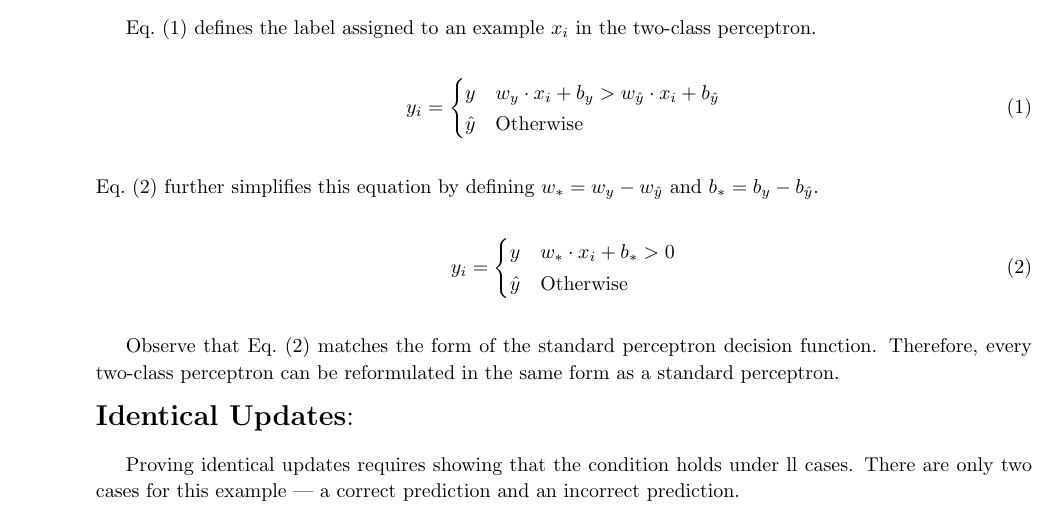
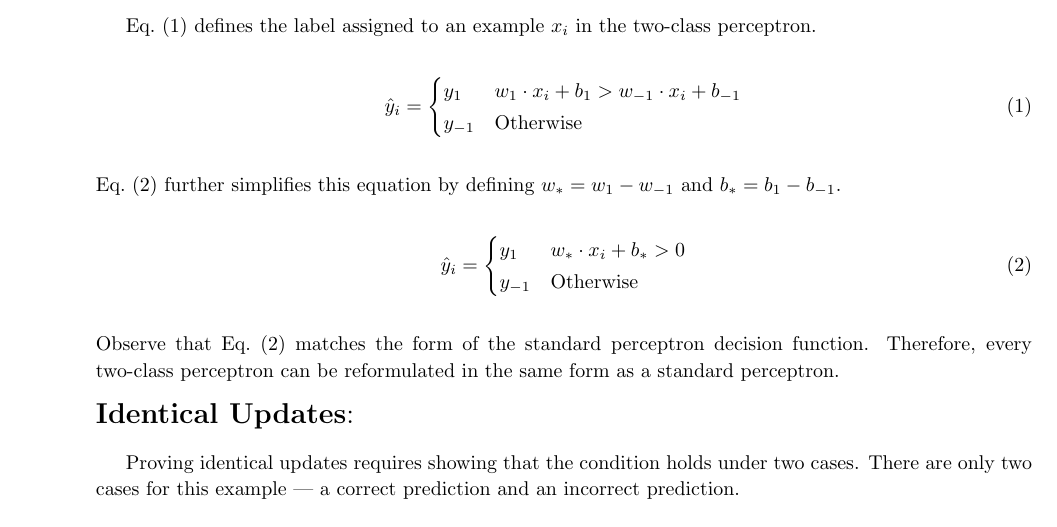
Before and after one commit to ZaydH/cis572, a LaTeX problem sheet (hw/hw03/hw03.tex, which reads hw/hw03/p04.tex): part of page 10 of 11, cut so that both start at the same text. Compiled offline with pdfLaTeX.

Commit message:
HW3: Draft of problem #4

```diff
--- a/hw/hw03/p04.tex
+++ b/hw/hw03/p04.tex
@@ -10,6 +10,9 @@
 
   Prove that the standard perceptron is equivalent to the multiclass perceptron when there are only 2~classes. In other words, show that the two methods always make the same predictions when given the same sequence of training examples.
 \end{problem}
+
+\newcommand{\cA}{_{1}}
+\newcommand{\cB}{_{-1}}
 
 The two-class and standard perceptrons are identical if two conditions hold:
 
@@ -27,27 +30,28 @@ This proof shows these two conditions hold.
 Eq.~\eqref{eq:P04:LabelFunc} defines the label assigned to an example $x_i$ in the two-class perceptron.
 
 \begin{equation}\label{eq:P04:LabelFunc}
-  y_{i} = \begin{cases}
-            y       & w_{y} \cdot x_{i} + b_{y} > w_{\hat{y}} \cdot x_i + b_{\hat{y}} \\
-            \hat{y} & \text{Otherwise}
-          \end{cases}
+  \hat{y}_i = \begin{cases}
+                y\cA & w\cA \cdot x_{i} + b\cA > w\cB \cdot x_i + b\cB \\
+                y\cB & \text{Otherwise}
+              \end{cases}
 \end{equation}
 
 \noindent
-Eq.~\eqref{eq:P04:LabelSimple} further simplifies this equation by defining $w_{*}=w_{y} - w_{\hat{y}}$ and $b_{*} = b_{y} - b_{\hat{y}}$.
+Eq.~\eqref{eq:P04:LabelSimple} further simplifies this equation by defining $w_{*}=w\cA - w\cB$ and $b_{*} = b\cA - b\cB$.
 
 \begin{equation}\label{eq:P04:LabelSimple}
-  y_{i} = \begin{cases}
-            y       & w_{*} \cdot x_{i} + b_{*} > 0 \\
-            \hat{y} & \text{Otherwise}
-          \end{cases}
+  \hat{y}_{i} = \begin{cases}
+                  y\cA & w_{*} \cdot x_{i} + b_{*} > 0 \\
+                  y\cB & \text{Otherwise}
+                \end{cases}
 \end{equation}
 
+\noindent
 Observe that Eq.~\eqref{eq:P04:LabelSimple} matches the form of the standard perceptron decision function.  Therefore, every two-class perceptron can be reformulated in the same form as a standard perceptron.
 
 \noindent
 {\Large \textbf{Identical Updates}:}
 
-Proving identical updates requires showing that the condition holds under ll cases.  There are only two cases for this example --- a correct prediction and an incorrect prediction.
+Proving identical updates requires showing that the condition holds under two cases.  There are only two cases for this example --- a correct prediction and an incorrect prediction.
 
 \noindent
```
Also changed, not shown: hw/hw03/p04.tex (4 more changed lines).
